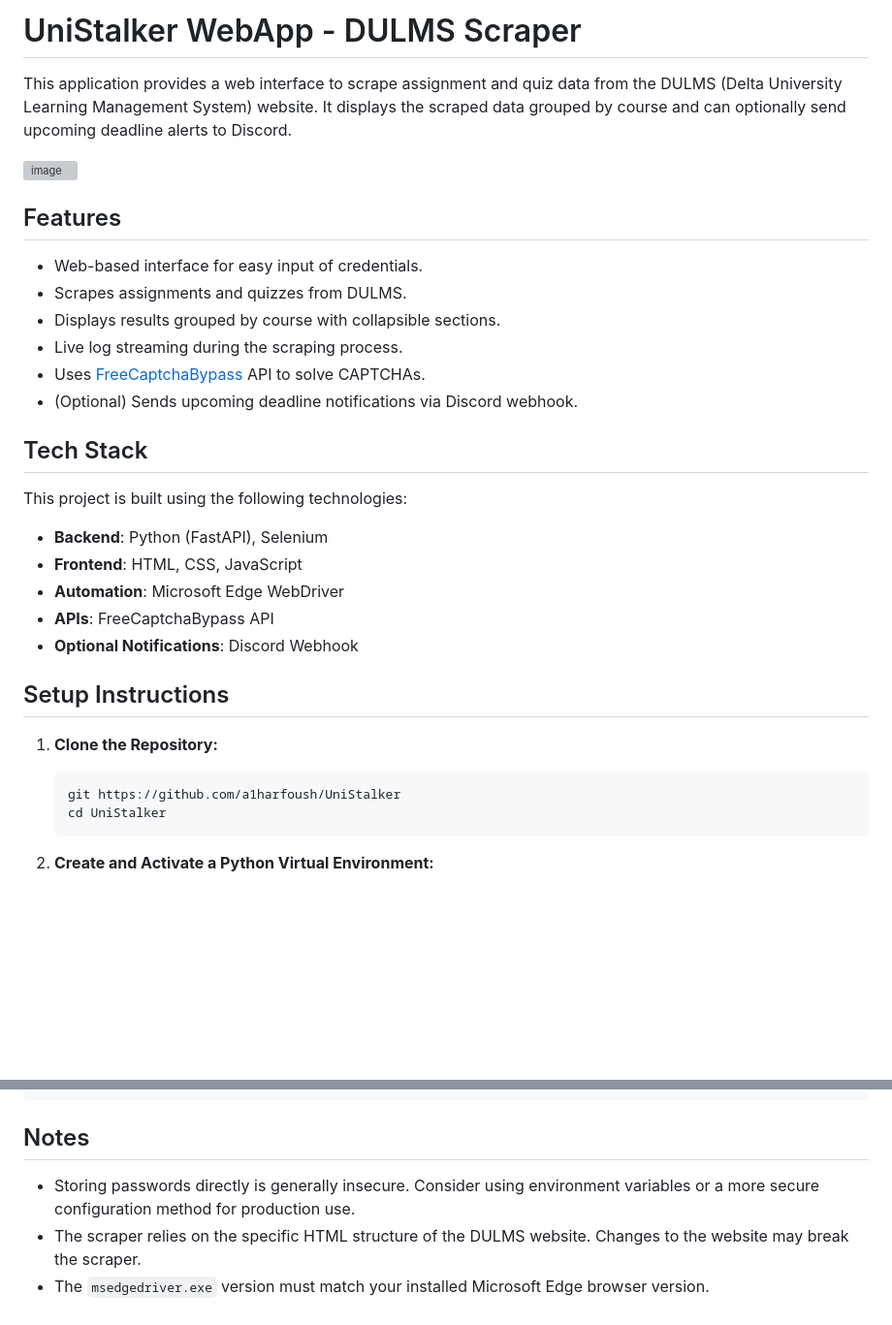
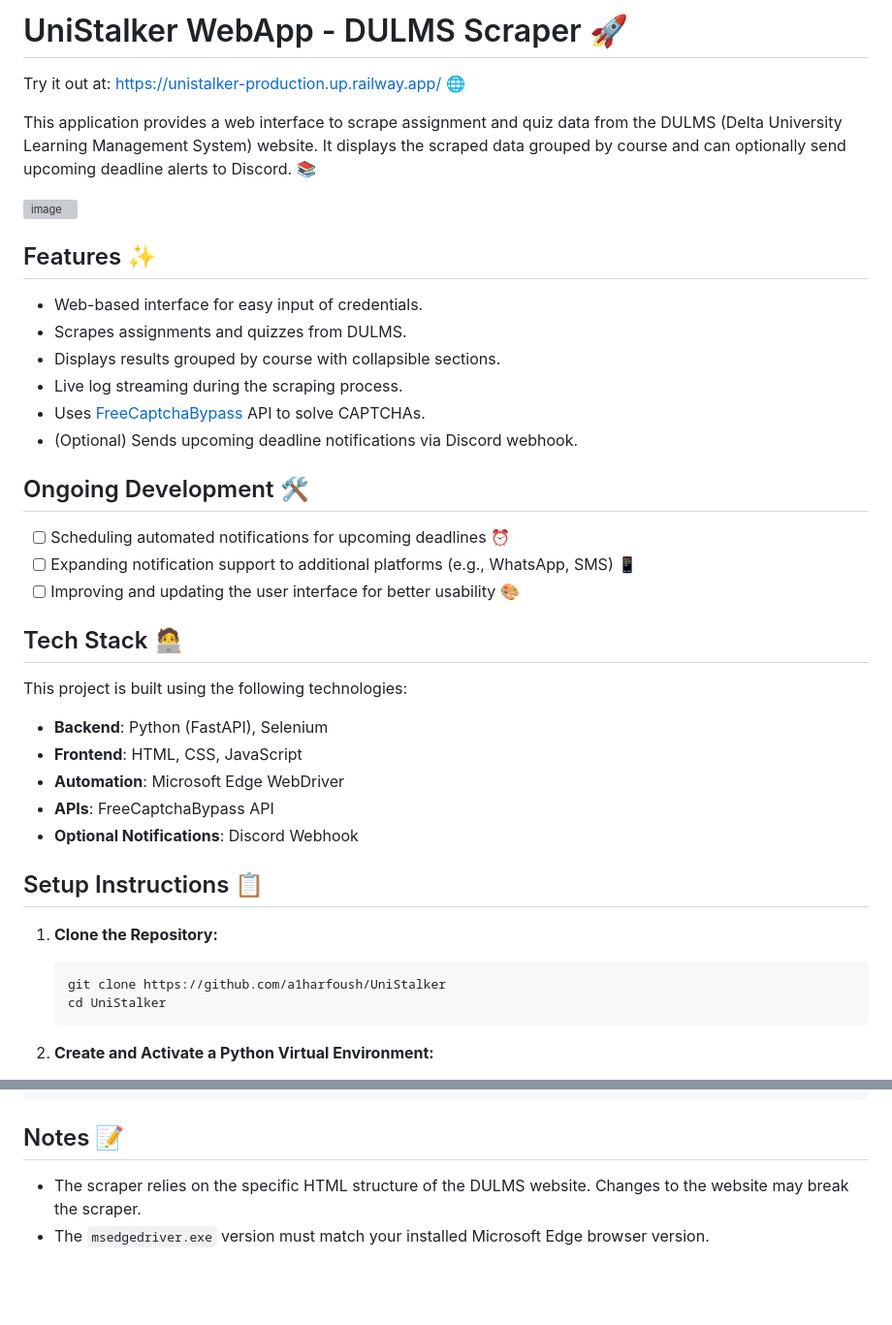
Before and after one commit to a1harfoush/UniStacker, a Markdown page: README.md, 2 parts joined by grey strips. Shown at 97% size. Drawn GitHub-style; blank space fills up the shorter version; grey boxes are pictures that could not be loaded.

````diff
--- a/README.md
+++ b/README.md
@@ -1,11 +1,12 @@
-# UniStalker WebApp - DULMS Scraper
+# UniStalker WebApp - DULMS Scraper 🚀
 
-This application provides a web interface to scrape assignment and quiz data from the DULMS (Delta University Learning Management System) website. It displays the scraped data grouped by course and can optionally send upcoming deadline alerts to Discord.
+Try it out at: [https://unistalker-production.up.railway.app/](https://unistalker-production.up.railway.app/) 🌐
+
+This application provides a web interface to scrape assignment and quiz data from the DULMS (Delta University Learning Management System) website. It displays the scraped data grouped by course and can optionally send upcoming deadline alerts to Discord. 📚
 
 ![image](https://github.com/user-attachments/assets/166e685d-40c8-4e6f-ac6f-e7fc8b3651f3)
 
-
-## Features
+## Features ✨
 
 *   Web-based interface for easy input of credentials.
 *   Scrapes assignments and quizzes from DULMS.
@@ -14,8 +15,13 @@ This application provides a web interface to scrape assignment and quiz data fro
 *   Uses [FreeCaptchaBypass](https://freecaptchabypass.com/cp/index) API to solve CAPTCHAs.
 *   (Optional) Sends upcoming deadline notifications via Discord webhook.
 
+## Ongoing Development 🛠️
 
-## Tech Stack
+- [ ] Scheduling automated notifications for upcoming deadlines ⏰
+- [ ] Expanding notification support to additional platforms (e.g., WhatsApp, SMS) 📱
+- [ ] Improving and updating the user interface for better usability 🎨
+
+## Tech Stack 🧑‍💻
 
 This project is built using the following technologies:
 
@@ -25,11 +31,11 @@ This project is built using the following technologies:
 - **APIs**: FreeCaptchaBypass API
 - **Optional Notifications**: Discord Webhook
 
-## Setup Instructions
+## Setup Instructions 📋
 
 1.  **Clone the Repository:**
     ```bash
-    git https://github.com/a1harfoush/UniStalker
+    git clone https://github.com/a1harfoush/UniStalker
     cd UniStalker
     ```
 
@@ -111,8 +117,7 @@ UniStalker/
 └── requirements.txt    # Python dependencies
 ```
 
-## Notes
+## Notes 📝
 
-*   Storing passwords directly is generally insecure. Consider using environment variables or a more secure configuration method for production use.
 *   The scraper relies on the specific HTML structure of the DULMS website. Changes to the website may break the scraper.
 *   The `msedgedriver.exe` version must match your installed Microsoft Edge browser version.
````
Also changed, not shown: other parts of README.md (+2 -2 lines).
